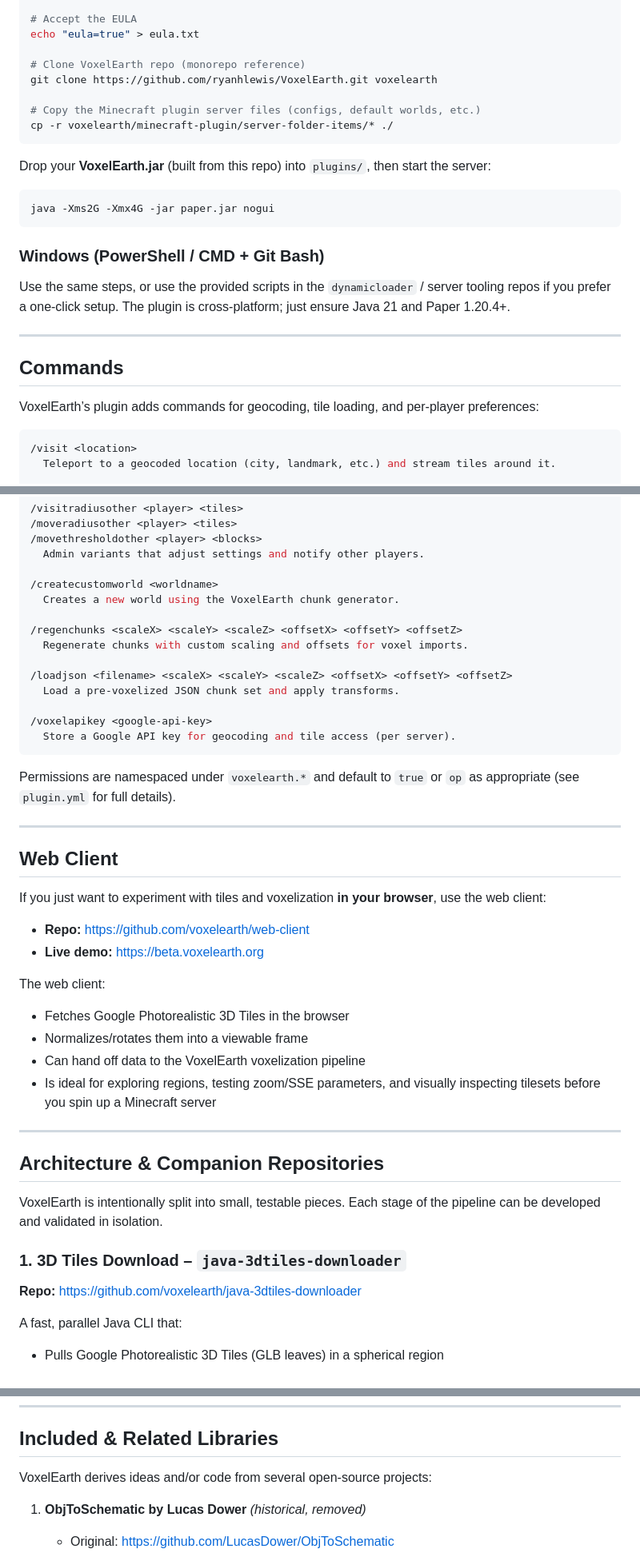
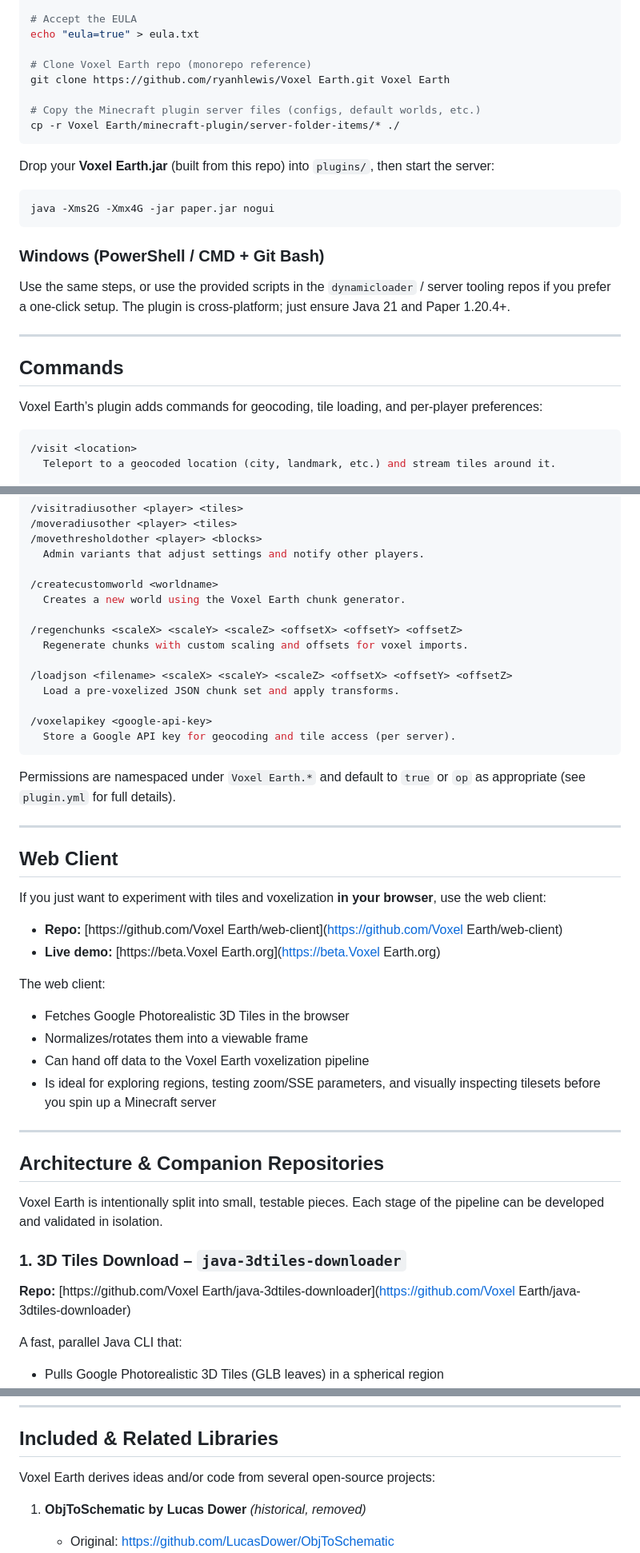
Before and after one commit to ryanhlewis/VoxelEarth, a Markdown page: README.md, 3 parts joined by grey strips. Shown at 80% size. Rendered like a GitHub page.

`````diff
--- a/README.md
+++ b/README.md
@@ -121,14 +121,14 @@ wget -O plugins/FastAsyncWorldEdit-Bukkit-2.12.3.jar \
 # Accept the EULA
 echo "eula=true" > eula.txt
 
-# Clone VoxelEarth repo (monorepo reference)
-git clone https://github.com/ryanhlewis/VoxelEarth.git voxelearth
+# Clone Voxel Earth repo (monorepo reference)
+git clone https://github.com/ryanhlewis/Voxel Earth.git Voxel Earth
 
 # Copy the Minecraft plugin server files (configs, default worlds, etc.)
-cp -r voxelearth/minecraft-plugin/server-folder-items/* ./
+cp -r Voxel Earth/minecraft-plugin/server-folder-items/* ./
 ````
 
-Drop your **VoxelEarth.jar** (built from this repo) into `plugins/`, then start the server:
+Drop your **Voxel Earth.jar** (built from this repo) into `plugins/`, then start the server:
 
 ```bash
 java -Xms2G -Xmx4G -jar paper.jar nogui
@@ -142,7 +142,7 @@ Use the same steps, or use the provided scripts in the `dynamicloader` / server
 
 ## Commands
 
-VoxelEarth’s plugin adds commands for geocoding, tile loading, and per-player preferences:
+Voxel Earth’s plugin adds commands for geocoding, tile loading, and per-player preferences:
 
 ```yml
 /visit <location>
@@ -169,7 +169,7 @@ VoxelEarth’s plugin adds commands for geocoding, tile loading, and per-player
   Admin variants that adjust settings and notify other players.
 
 /createcustomworld <worldname>
-  Creates a new world using the VoxelEarth chunk generator.
+  Creates a new world using the Voxel Earth chunk generator.
 
 /regenchunks <scaleX> <scaleY> <scaleZ> <offsetX> <offsetY> <offsetZ>
   Regenerate chunks with custom scaling and offsets for voxel imports.
@@ -181,7 +181,7 @@ VoxelEarth’s plugin adds commands for geocoding, tile loading, and per-player
   Store a Google API key for geocoding and tile access (per server).
 ```
 
-Permissions are namespaced under `voxelearth.*` and default to `true` or `op` as appropriate (see `plugin.yml` for full details).
+Permissions are namespaced under `Voxel Earth.*` and default to `true` or `op` as appropriate (see `plugin.yml` for full details).
 
 ---
 
@@ -189,25 +189,25 @@ Permissions are namespaced under `voxelearth.*` and default to `true` or `op` as
 
 If you just want to experiment with tiles and voxelization **in your browser**, use the web client:
 
-* **Repo:** [https://github.com/voxelearth/web-client](https://github.com/voxelearth/web-client)
-* **Live demo:** [https://beta.voxelearth.org](https://beta.voxelearth.org)
+* **Repo:** [https://github.com/Voxel Earth/web-client](https://github.com/Voxel Earth/web-client)
+* **Live demo:** [https://beta.Voxel Earth.org](https://beta.Voxel Earth.org)
 
 The web client:
 
 * Fetches Google Photorealistic 3D Tiles in the browser
 * Normalizes/rotates them into a viewable frame
-* Can hand off data to the VoxelEarth voxelization pipeline
+* Can hand off data to the Voxel Earth voxelization pipeline
 * Is ideal for exploring regions, testing zoom/SSE parameters, and visually inspecting tilesets before you spin up a Minecraft server
 
 ---
 
 ## Architecture & Companion Repositories
 
-VoxelEarth is intentionally split into small, testable pieces. Each stage of the pipeline can be developed and validated in isolation.
+Voxel Earth is intentionally split into small, testable pieces. Each stage of the pipeline can be developed and validated in isolation.
 
 ### 1. 3D Tiles Download – `java-3dtiles-downloader`
 
-**Repo:** [https://github.com/voxelearth/java-3dtiles-downloader](https://github.com/voxelearth/java-3dtiles-downloader)
+**Repo:** [https://github.com/Voxel Earth/java-3dtiles-downloader](https://github.com/Voxel Earth/java-3dtiles-downloader)
 
 A fast, parallel Java CLI that:
 
@@ -367,7 +367,7 @@ While developing:
 
 ## Included & Related Libraries
 
-VoxelEarth derives ideas and/or code from several open-source projects:
+Voxel Earth derives ideas and/or code from several open-source projects:
 
 1. **ObjToSchematic by Lucas Dower** *(historical, removed)*
 
`````
Also changed, not shown: other parts of README.md (+30 -30 lines).
